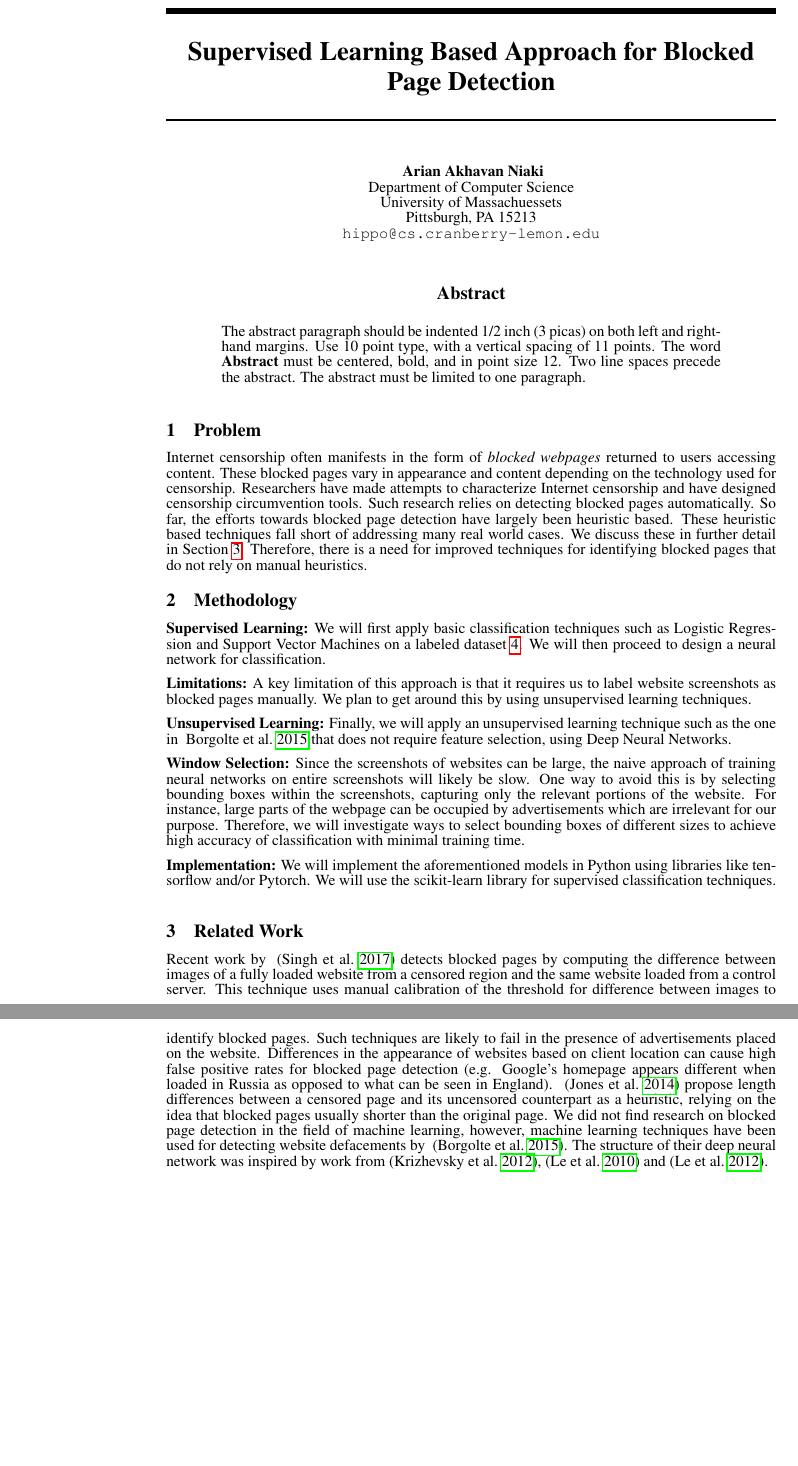
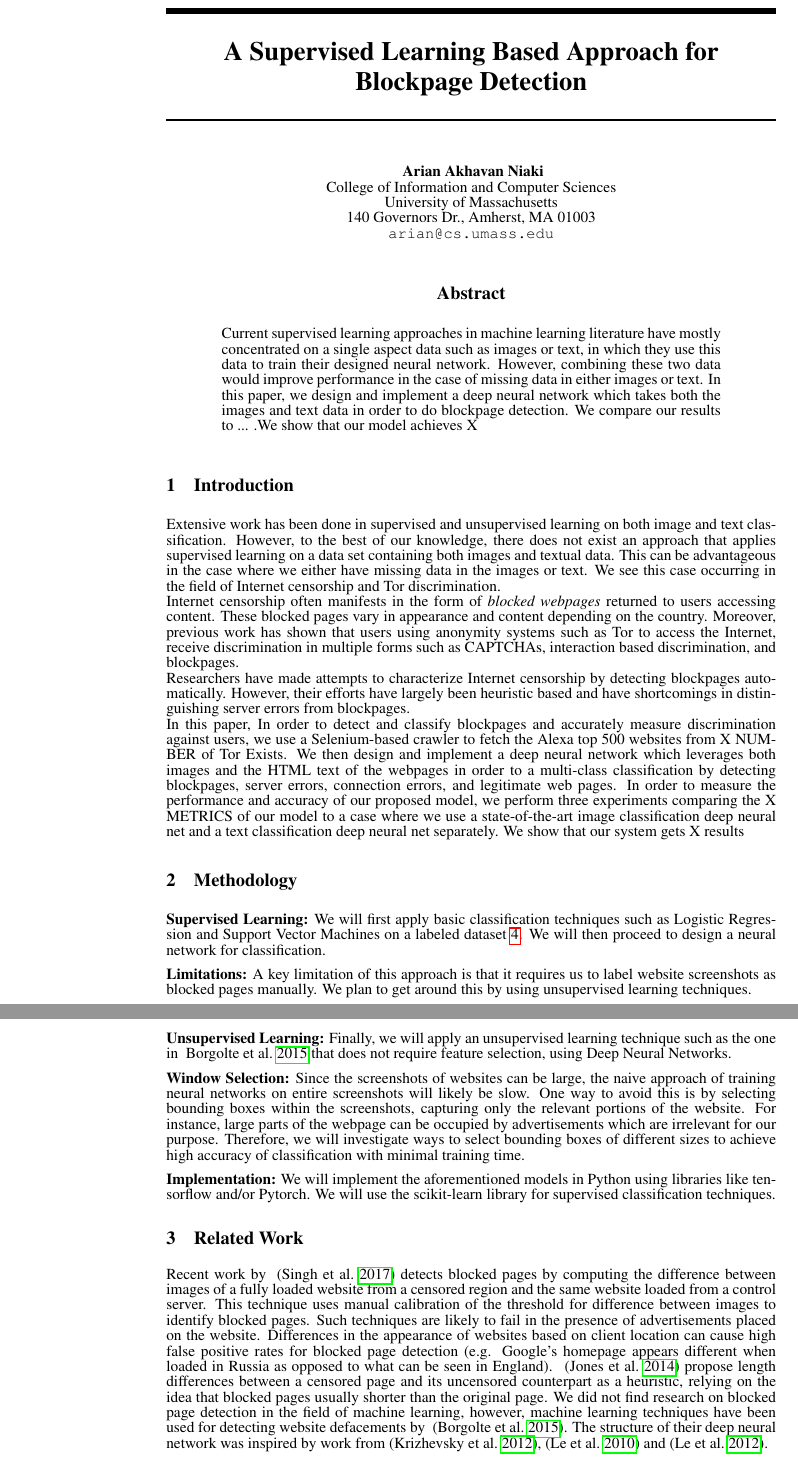
Before and after one commit to arianniaki/supervised_blockpages, a LaTeX paper (Report/ml_project.tex): two parts of pages 1 and 2 of 2 before the commit and two parts of pages 1 and 2 of 3 after it, joined at a grey line, cut so that both start at the same text, the shorter picture padded with empty space. Compiled offline with pdfLaTeX.

Commit message:
intro and abstract draft

```diff
--- a/Report/ml_project.tex
+++ b/Report/ml_project.tex
@@ -8,14 +8,14 @@
 %\documentstyle[nips14submit_09,times,art10]{article} % For LaTeX 2.09
 
 
-\title{Supervised Learning Based Approach for Blocked Page Detection}
+\title{A Supervised Learning Based Approach for Blockpage Detection}
 
 \author{
 Arian Akhavan Niaki\\
-Department of Computer Science\\
-University of Massachuessets\\
-Pittsburgh, PA 15213 \\
-\texttt{hippo@cs.cranberry-lemon.edu} \\
+College of Information and Computer Sciences\\
+University of Massachusetts\\
+140 Governors Dr., Amherst, MA 01003 \\
+\texttt{arian@cs.umass.edu} \\
 }
 % The \author macro works with any number of authors. There are two commands
 % used to separate the names and addresses of multiple authors: \And and \AND.
@@ -34,25 +34,16 @@ Pittsburgh, PA 15213 \\
 \maketitle
 
 \begin{abstract}
-The abstract paragraph should be indented 1/2~inch (3~picas) on both left and
-right-hand margins. Use 10~point type, with a vertical spacing of 11~points.
-The word \textbf{Abstract} must be centered, bold, and in point size 12. Two
-line spaces precede the abstract. The abstract must be limited to one
-paragraph.
+Current supervised learning approaches in machine learning literature have mostly concentrated on a single aspect data such as images or text, in which they use this data to train their designed neural network. However, combining these two data would improve performance in the case of missing data in either images or text. In this paper, we design and implement a deep neural network which takes both the images and text data in order to do blockpage detection. We compare our results to ... .We show that our model achieves X
 \end{abstract}
-\section{Problem}
-\vspace{-.2cm}
-Internet censorship often manifests in the form of \emph{blocked webpages} returned to users accessing
-content. These blocked pages vary in appearance and content depending on the technology used
-for censorship. Researchers have made attempts to
-characterize Internet censorship and have designed censorship circumvention tools. Such research relies on detecting blocked pages automatically.
-So far, the efforts
-towards blocked page detection have largely been heuristic based. These heuristic based techniques fall short of addressing many real world cases.
-We discuss these in further detail in Section~\ref{relatedwork}. Therefore, there is a need for improved techniques for identifying blocked
-pages that do not rely on manual heuristics.
-\vspace{-.2cm}
+\section{Introduction}
+Extensive work has been done in supervised and unsupervised learning on both image and text classification. However, to the best of our knowledge, there does not exist an approach that applies supervised learning on a data set containing both images and textual data. This can be advantageous in the case where we either have missing data in the images or text. We see this case occurring in the field of Internet censorship and Tor discrimination.\\
+Internet censorship often manifests in the form of \emph{blocked webpages} returned to users accessing content. These blocked pages vary in appearance and content depending on the country.
+Moreover, previous work has shown that users using anonymity systems such as Tor to access the Internet, receive discrimination in multiple forms such as CAPTCHAs, interaction based discrimination, and blockpages. \\
+Researchers have made attempts to characterize Internet censorship by detecting blockpages automatically. However, their efforts have largely been heuristic based and have shortcomings in distinguishing server errors from blockpages.\\
+In this paper, In order to detect and classify blockpages and accurately measure discrimination against users, we use a Selenium-based crawler to fetch the Alexa top 500 websites from X NUMBER of Tor Exists. We then design and implement a deep neural network which leverages both images and the HTML text of the webpages in order to a multi-class classification by detecting blockpages, server errors, connection errors, and legitimate web pages. In order to measure the performance and accuracy of our proposed model, we perform three experiments comparing the X METRICS of our model to a case where we use a state-of-the-art image classification deep neural net and a text classification deep neural net separately. We show that our system gets X results
+
 \section{Methodology}
-\vspace{-.2cm}
 %\textbf{Baselines:}
 %We plan to use state-of-the-art heuristic based blocked page detection techniques as baselines for comparison with our learning model. We would
 %compare the accuracy (true positive) and false positive rate of our model with that of the length and similarity metric based blocked page detection.
@@ -76,9 +67,7 @@ bounding boxes of different sizes to achieve high accuracy of classification wit
 
 \textbf{Implementation:}
 We will implement the aforementioned models in Python using libraries like tensorflow and/or Pytorch. We will use the scikit-learn library for supervised classification techniques.
-\vspace{-.2cm}
 \section{Related Work}
-\vspace{-.2cm}
 \label{relatedwork}
 Recent work by ~\parencite{torabuse} detects blocked pages by computing the difference between images of a fully loaded website from a censored region and the same website loaded
 from a control server. This technique uses manual calibration of the threshold for difference between images to identify blocked pages.
```
Also changed, not shown: Report/ml_project.tex (14 more changed lines).
